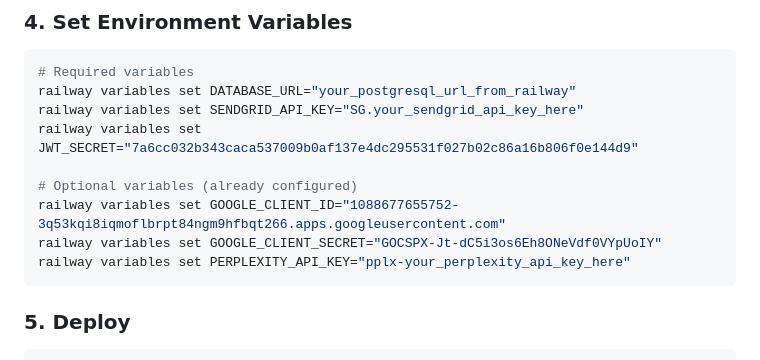
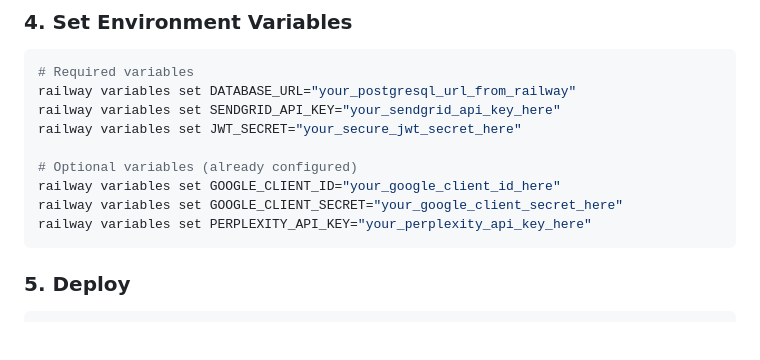
Before and after one commit to NikhilGupta777/RailwayEmailRepoFInal, a Markdown page: RAILWAY_DEPLOY.md, the part around the change. Drawn GitHub-style; blank space fills up the shorter version.

Commit message:
Remove hardcoded secret-like values from deployment guide
Co-authored-by: NikhilGupta777 <120396252+NikhilGupta777@users.noreply.github.com>

````diff
--- a/RAILWAY_DEPLOY.md
+++ b/RAILWAY_DEPLOY.md
@@ -34,13 +34,13 @@ In Railway dashboard:
 ```bash
 # Required variables
 railway variables set DATABASE_URL="your_postgresql_url_from_railway"
-railway variables set SENDGRID_API_KEY="SG.your_sendgrid_api_key_here"
-railway variables set JWT_SECRET="7a6cc032b343caca537009b0af137e4dc295531f027b02c86a16b806f0e144d9"
+railway variables set SENDGRID_API_KEY="your_sendgrid_api_key_here"
+railway variables set JWT_SECRET="your_secure_jwt_secret_here"
 
 # Optional variables (already configured)
-railway variables set GOOGLE_CLIENT_ID="1088677655752-3q53kqi8iqmoflbrpt84ngm9hfbqt266.apps.googleusercontent.com"
-railway variables set GOOGLE_CLIENT_SECRET="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"
-railway variables set PERPLEXITY_API_KEY="pplx-your_perplexity_api_key_here"
+railway variables set GOOGLE_CLIENT_ID="your_google_client_id_here"
+railway variables set GOOGLE_CLIENT_SECRET="your_google_client_secret_here"
+railway variables set PERPLEXITY_API_KEY="your_perplexity_api_key_here"
 ```
 
 ### 5. Deploy
````
